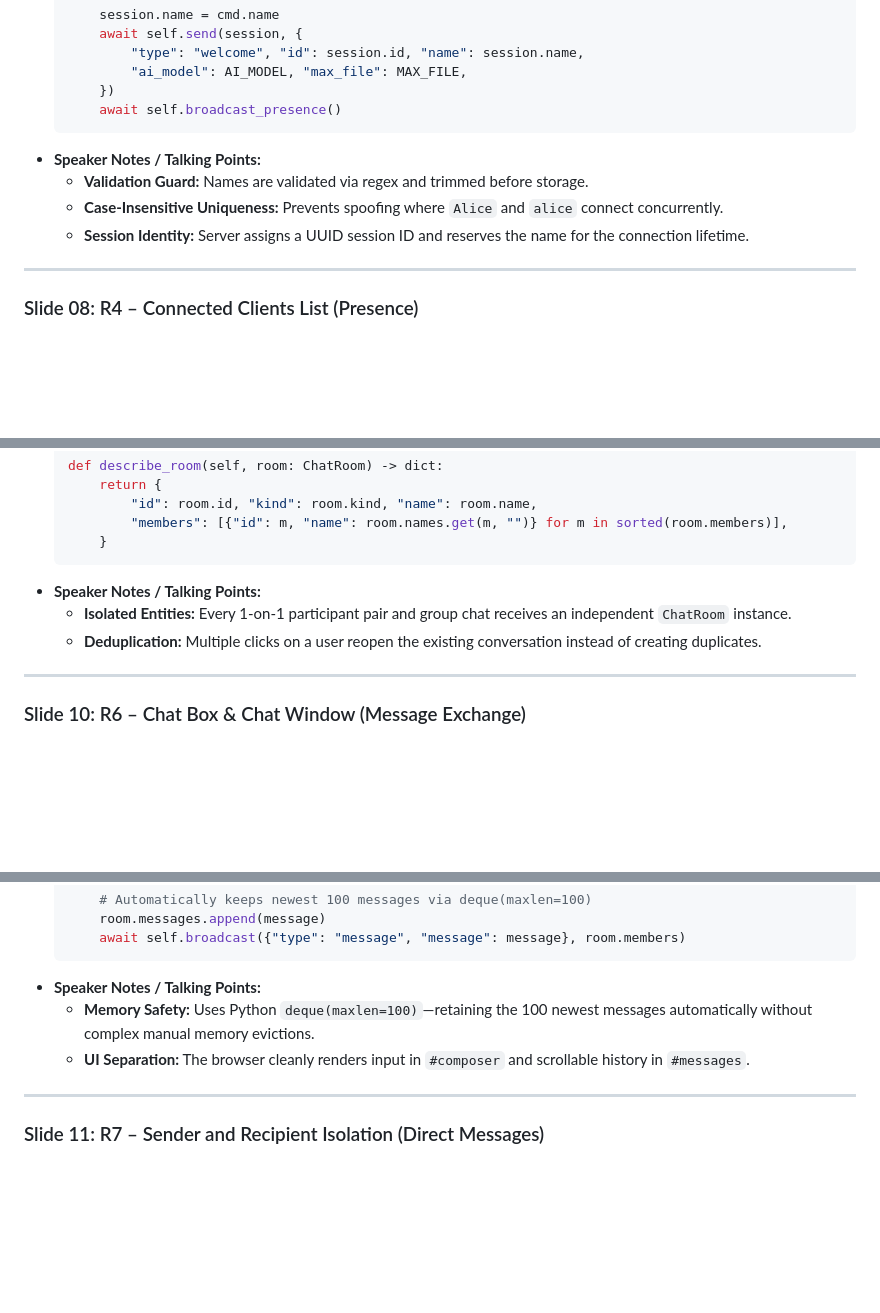
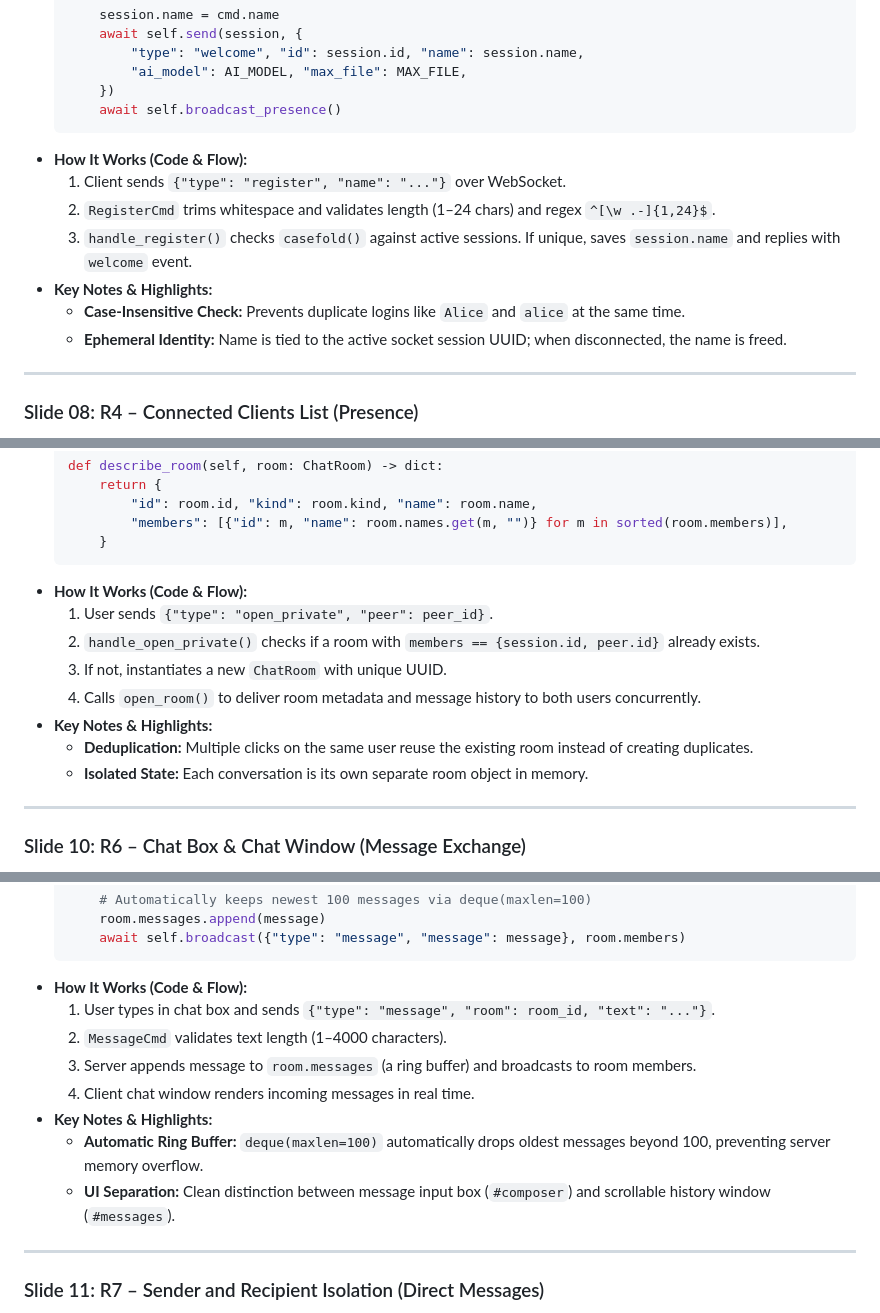
Before and after one commit to Quackudy/2110471-Computer-Network-I-Websocket-Project, a Markdown page: docs/slide_preparation.md, 3 parts joined by grey strips. GitHub-like rendering; blank space fills up the shorter version.

````diff
--- a/docs/slide_preparation.md
+++ b/docs/slide_preparation.md
@@ -174,10 +177,13 @@
       })
       await self.broadcast_presence()
   ```
-* **Speaker Notes / Talking Points:**
-  * **Validation Guard:** Names are validated via regex and trimmed before storage.
-  * **Case-Insensitive Uniqueness:** Prevents spoofing where `Alice` and `alice` connect concurrently.
-  * **Session Identity:** Server assigns a UUID session ID and reserves the name for the connection lifetime.
+* **How It Works (Code & Flow):**
+  1. Client sends `{"type": "register", "name": "..."}` over WebSocket.
+  2. `RegisterCmd` trims whitespace and validates length (1–24 chars) and regex `^[\w .-]{1,24}$`.
+  3. `handle_register()` checks `casefold()` against active sessions. If unique, saves `session.name` and replies with `welcome` event.
+* **Key Notes & Highlights:**
+  * **Case-Insensitive Check:** Prevents duplicate logins like `Alice` and `alice` at the same time.
+  * **Ephemeral Identity:** Name is tied to the active socket session UUID; when disconnected, the name is freed.
 
 ---
 
@@ -271,9 +281,14 @@
           "members": [{"id": m, "name": room.names.get(m, "")} for m in sorted(room.members)],
       }
   ```
-* **Speaker Notes / Talking Points:**
-  * **Isolated Entities:** Every 1-on-1 participant pair and group chat receives an independent `ChatRoom` instance.
-  * **Deduplication:** Multiple clicks on a user reopen the existing conversation instead of creating duplicates.
+* **How It Works (Code & Flow):**
+  1. User sends `{"type": "open_private", "peer": peer_id}`.
+  2. `handle_open_private()` checks if a room with `members == {session.id, peer.id}` already exists.
+  3. If not, instantiates a new `ChatRoom` with unique UUID.
+  4. Calls `open_room()` to deliver room metadata and message history to both users concurrently.
+* **Key Notes & Highlights:**
+  * **Deduplication:** Multiple clicks on the same user reuse the existing room instead of creating duplicates.
+  * **Isolated State:** Each conversation is its own separate room object in memory.
 
 ---
 
@@ -325,9 +340,14 @@
       room.messages.append(message)
       await self.broadcast({"type": "message", "message": message}, room.members)
   ```
-* **Speaker Notes / Talking Points:**
-  * **Memory Safety:** Uses Python `deque(maxlen=100)`—retaining the 100 newest messages automatically without complex manual memory evictions.
-  * **UI Separation:** The browser cleanly renders input in `#composer` and scrollable history in `#messages`.
+* **How It Works (Code & Flow):**
+  1. User types in chat box and sends `{"type": "message", "room": room_id, "text": "..."}`.
+  2. `MessageCmd` validates text length (1–4000 characters).
+  3. Server appends message to `room.messages` (a ring buffer) and broadcasts to room members.
+  4. Client chat window renders incoming messages in real time.
+* **Key Notes & Highlights:**
+  * **Automatic Ring Buffer:** `deque(maxlen=100)` automatically drops oldest messages beyond 100, preventing server memory overflow.
+  * **UI Separation:** Clean distinction between message input box (`#composer`) and scrollable history window (`#messages`).
 
 ---
 
````
Also changed, not shown: other parts of docs/slide_preparation.md (+86 -45 lines).
